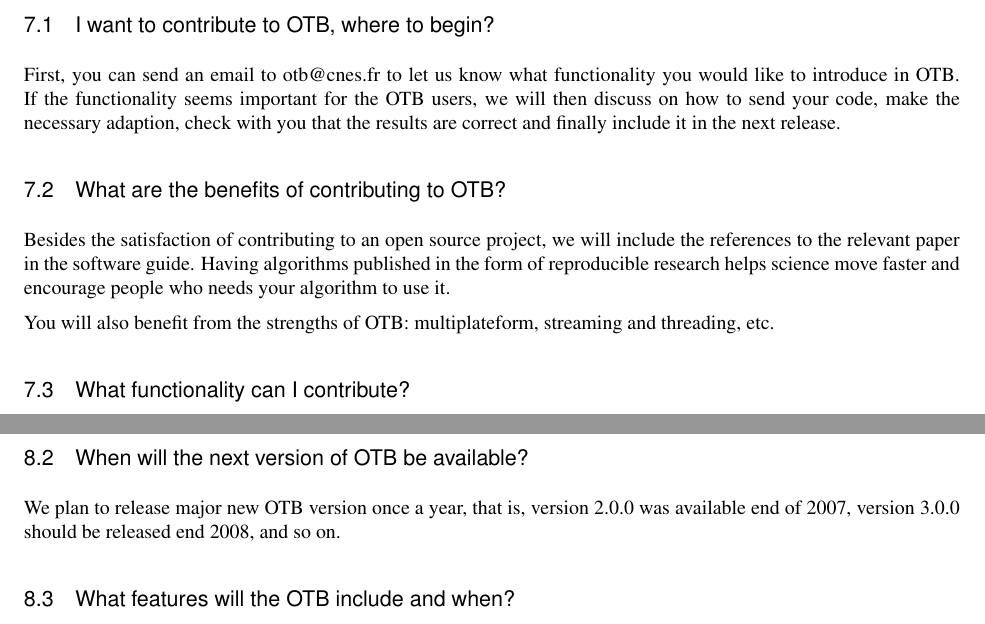
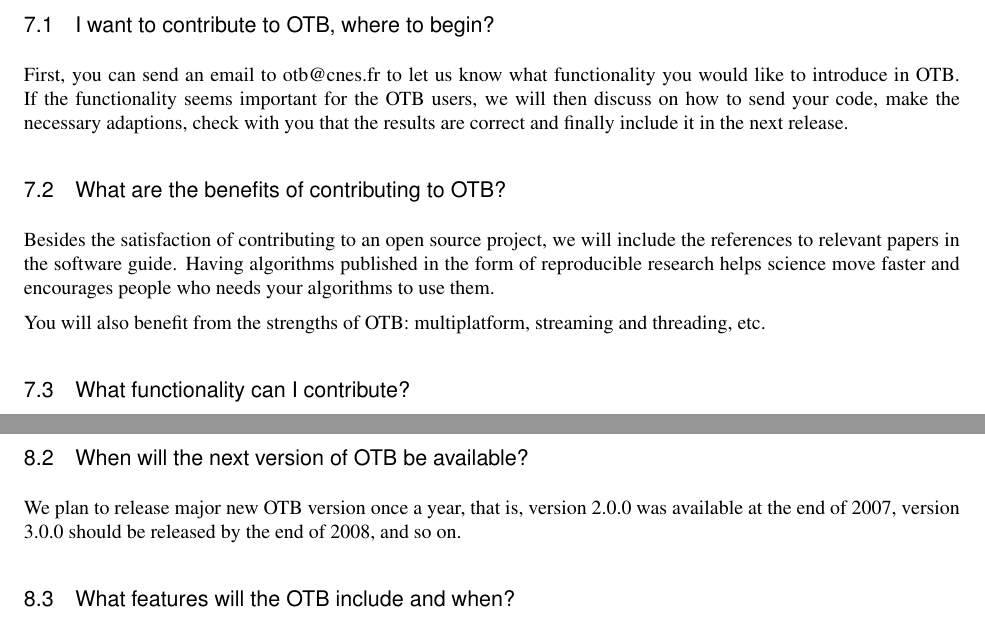
Before and after one commit to orfeotoolbox/OTB-Documents, a LaTeX document (FAQ/OTB-FAQ.tex, which reads SoftwareGuide/Latex/FAQ.tex): two parts of pages 11 and 12 of 12, joined at a grey line, cut so that both start at the same text. Compiled offline with pdfLaTeX; a LaTeX package or settings file that is missing is left out.

Commit message:
Modifs mineures FAQ

```diff
--- a/SoftwareGuide/Latex/FAQ.tex
+++ b/SoftwareGuide/Latex/FAQ.tex
@@ -485,17 +485,17 @@
 First, you can send an email to otb@cnes.fr to let us know what functionality
 you would like to introduce in OTB. If the functionality seems important for the
 OTB users, we will then discuss on how to send your code,
-make the necessary adaption, check with you that the results are correct and finally
+make the necessary adaptions, check with you that the results are correct and finally
 include it in the next release.
 
 \subsection{What are the benefits of contributing to OTB?}
 
 Besides the satisfaction of contributing to an open source project, we will include
-the references to the relevant paper in the software guide. Having algorithms
+the references to relevant papers in the software guide. Having algorithms
 published in the form of reproducible research helps science move faster and
-encourage people who needs your algorithm to use it.
+encourages people who needs your algorithms to use them.
 
-You will also benefit from the strengths of OTB: multiplateform, streaming and
+You will also benefit from the strengths of OTB: multiplatform, streaming and
 threading, etc.
 
 \subsection{What functionality can I contribute?}
@@ -530,8 +530,8 @@
 
 \subsection{When will the next version of OTB be available?}
 We plan to release major new OTB version once a year, that is, version
-2.0.0 was available end of 2007, version 3.0.0 should be released
-end 2008, and so on.
+2.0.0 was available at the end of 2007, version 3.0.0 should be released
+by the end of 2008, and so on.
 
 \subsection{What features will the OTB include and when?}
 There is no detailed plan about the availability of OTB new features,
```
Also changed, not shown: SoftwareGuide/Latex/Fusion.tex (+1 -1 lines), SoftwareGuide/Latex/FAQ.tex (12 more changed lines).
